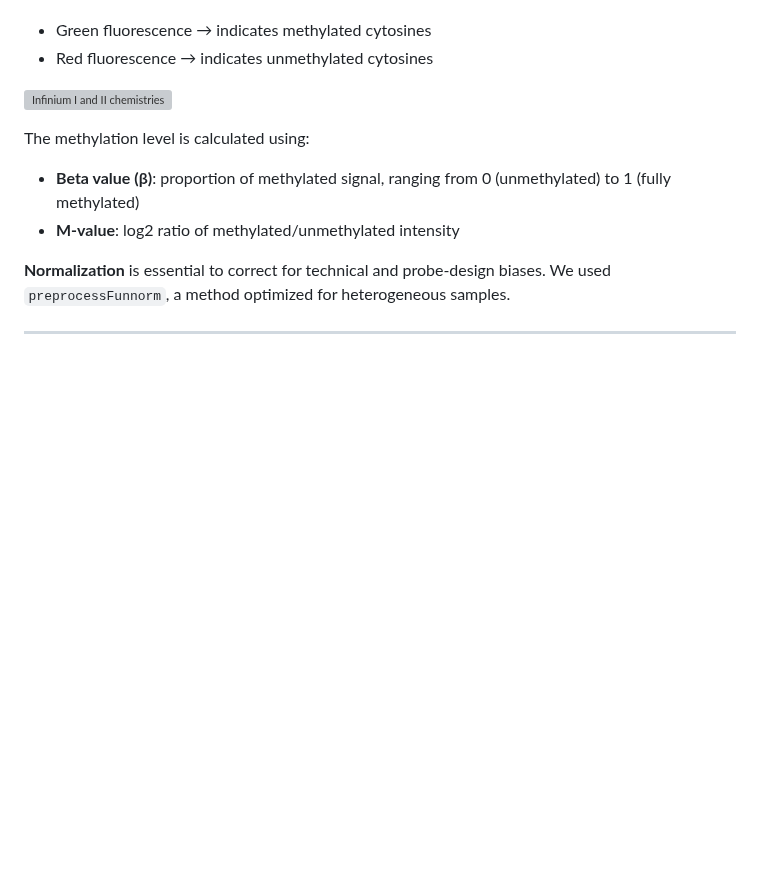
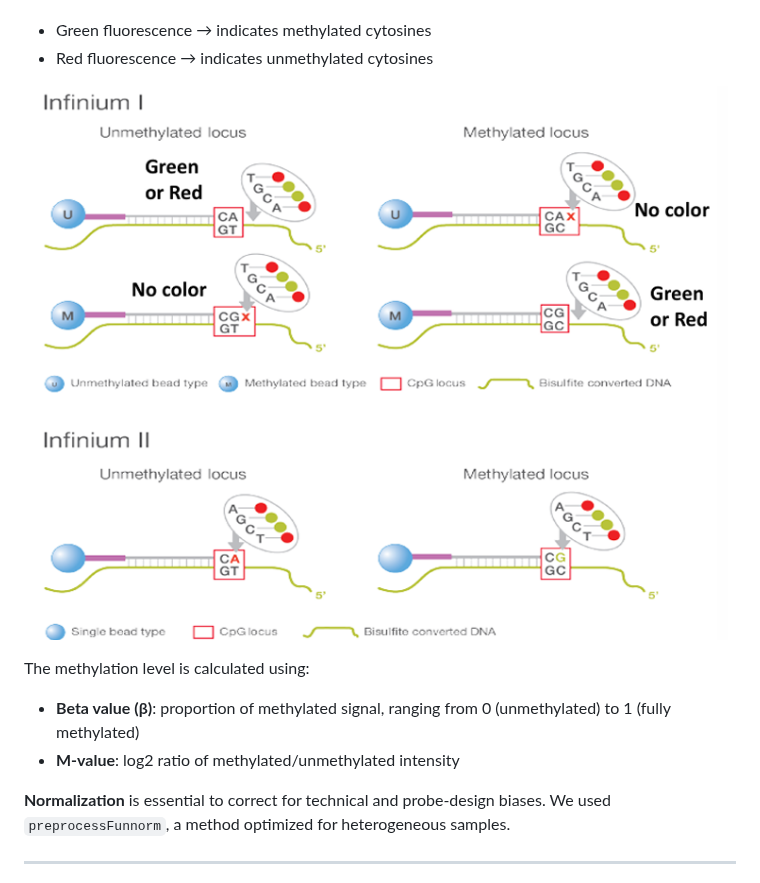
Before and after one commit to Martinaa1408/DNARNA_Group4, a Markdown page: README.md, the part around the change. Rendered like a GitHub page; blank space fills up the shorter version; grey boxes are pictures that could not be loaded.

```diff
--- a/README.md
+++ b/README.md
@@ -50,7 +50,8 @@ Fluorescence detection:
 - Green fluorescence → indicates methylated cytosines
 - Red fluorescence → indicates unmethylated cytosines
 
-![Infinium I and II chemistries]((https://github.com/Martinaa1408/DNARNA_Group4/blob/main/figures/infinium_scheme.png))
+![Infinium I and II](figures/infinium_scheme.png)
+
 
 The methylation level is calculated using:
 
```
